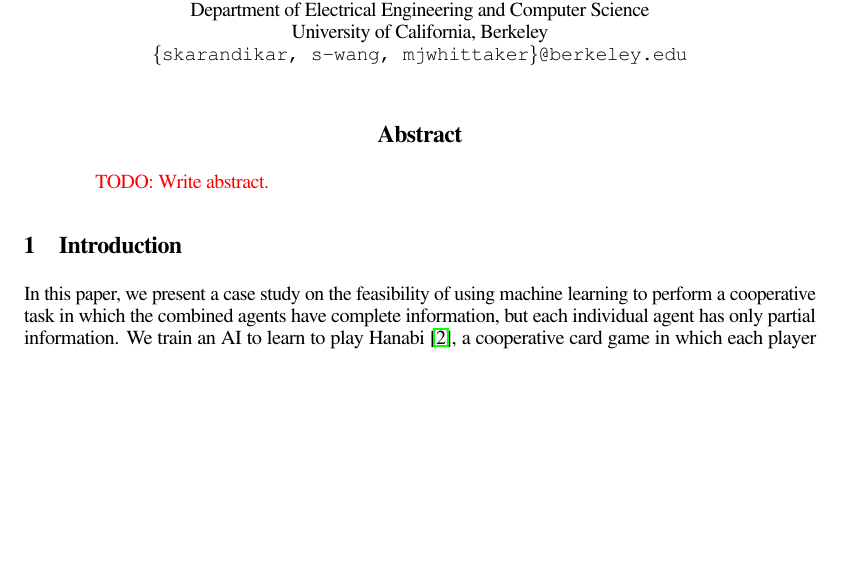
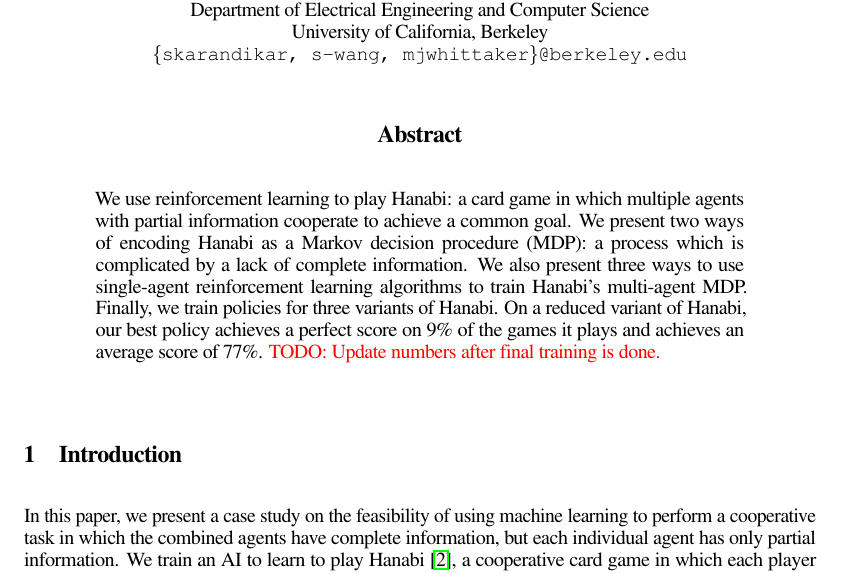
Before and after one commit to cirias/hanabi-1, a LaTeX paper (finalpaper/main.tex, which reads finalpaper/abstract.tex): part of page 1 of 8 before the commit and part of page 1 of 9 after it, cut so that both start at the same text, the shorter picture padded with empty space. Compiled offline with pdfLaTeX.

Commit message:
Added abstract.

```diff
--- a/finalpaper/abstract.tex
+++ b/finalpaper/abstract.tex
@@ -1,3 +1,11 @@
 \begin{abstract}
-  \todo{Write abstract.}
+  We use reinforcement learning to play Hanabi: a card game in which multiple
+  agents with partial information cooperate to achieve a common goal.  We
+  present two ways of encoding Hanabi as a Markov decision procedure (MDP): a
+  process which is complicated by a lack of complete information. We also
+  present three ways to use single-agent reinforcement learning algorithms to
+  train Hanabi's multi-agent MDP. Finally, we train policies for three variants
+  of Hanabi. On a reduced variant of Hanabi, our best policy achieves a perfect
+  score on 9\% of the games it plays and achieves an average score of 77\%.
+  \todo{Update numbers after final training is done.}
 \end{abstract}
```
